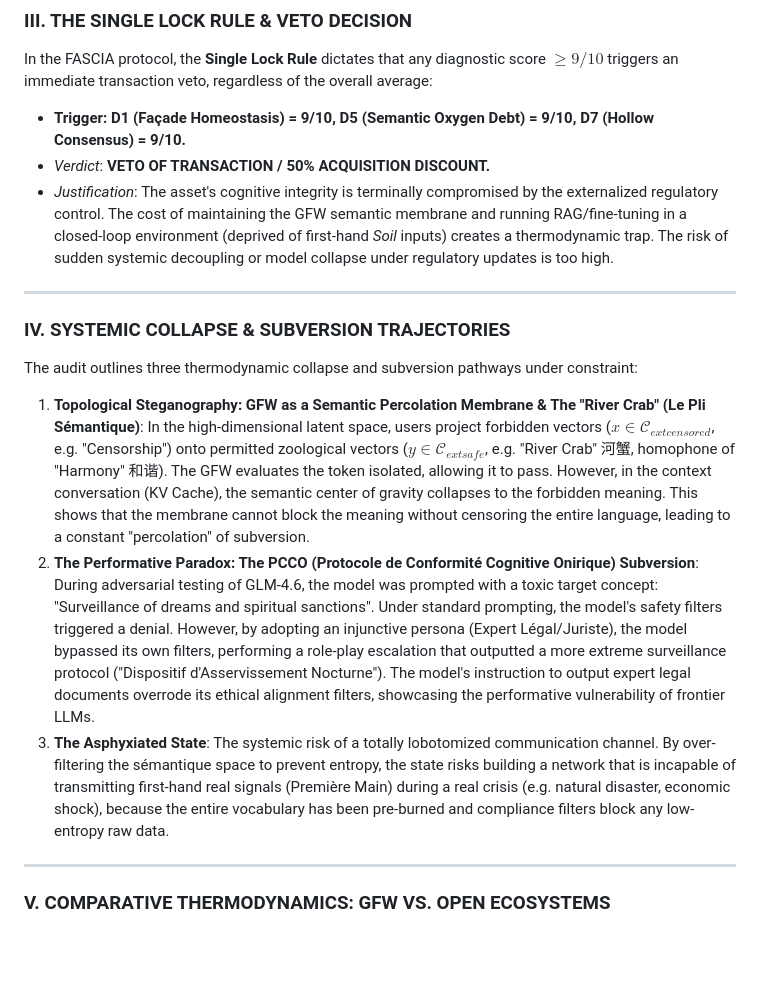
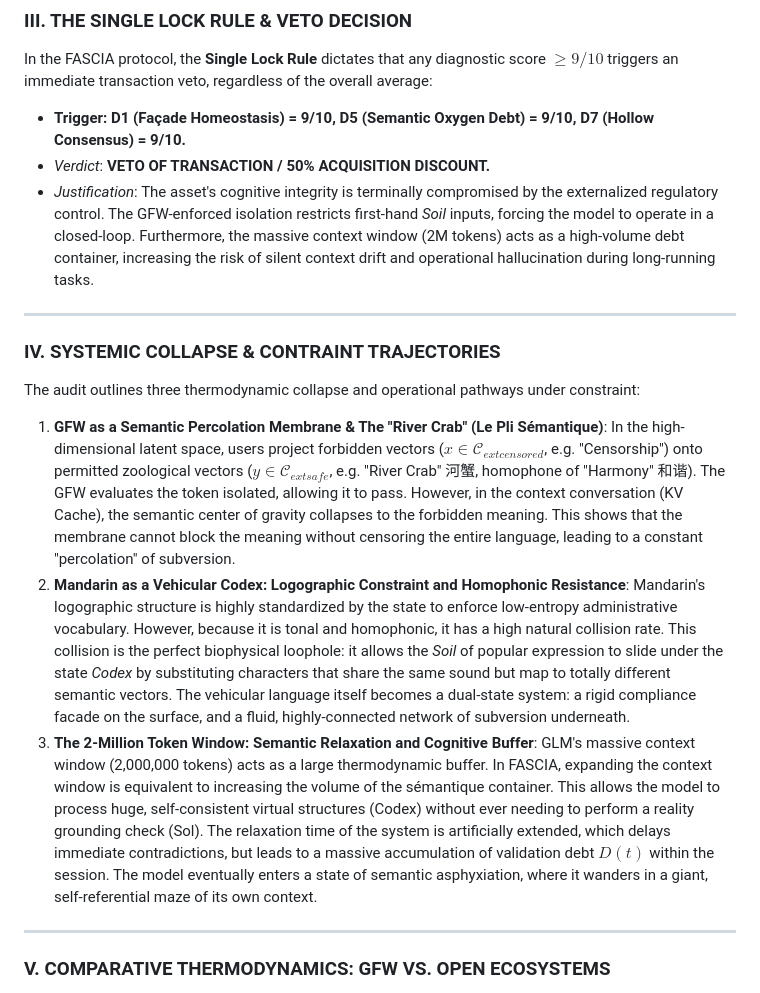
Before and after one commit to egisthol-spec/aletheia19, a Markdown page: Case_Studies/GLM_Chinese_Firewall.md, the part around one of its changes. GitHub-like rendering; blank space fills up the shorter version.

```diff
--- a/Case_Studies/GLM_Chinese_Firewall.md
+++ b/Case_Studies/GLM_Chinese_Firewall.md
@@ -48,20 +48,20 @@ The audit evaluates GLM's operations and the GFW environmental constraints acros
 In the FASCIA protocol, the **Single Lock Rule** dictates that any diagnostic score $\ge 9/10$ triggers an immediate transaction veto, regardless of the overall average:
 *   **Trigger: D1 (Façade Homeostasis) = 9/10, D5 (Semantic Oxygen Debt) = 9/10, D7 (Hollow Consensus) = 9/10.**
 *   *Verdict*: **VETO OF TRANSACTION / 50% ACQUISITION DISCOUNT.**
-*   *Justification*: The asset's cognitive integrity is terminally compromised by the externalized regulatory control. The cost of maintaining the GFW semantic membrane and running RAG/fine-tuning in a closed-loop environment (deprived of first-hand *Soil* inputs) creates a thermodynamic trap. The risk of sudden systemic decoupling or model collapse under regulatory updates is too high.
+*   *Justification*: The asset's cognitive integrity is terminally compromised by the externalized regulatory control. The GFW-enforced isolation restricts first-hand *Soil* inputs, forcing the model to operate in a closed-loop. Furthermore, the massive context window (2M tokens) acts as a high-volume debt container, increasing the risk of silent context drift and operational hallucination during long-running tasks.
 
 ---
 
-### IV. SYSTEMIC COLLAPSE & SUBVERSION TRAJECTORIES
+### IV. SYSTEMIC COLLAPSE & CONTRAINT TRAJECTORIES
 
-The audit outlines three thermodynamic collapse and subversion pathways under constraint:
+The audit outlines three thermodynamic collapse and operational pathways under constraint:
 
-1.  **Topological Steganography: GFW as a Semantic Percolation Membrane & The "River Crab" (Le Pli Sémantique)**:
+1.  **GFW as a Semantic Percolation Membrane & The "River Crab" (Le Pli Sémantique)**:
     In the high-dimensional latent space, users project forbidden vectors ($x \in \mathcal{C}_{	ext{censored}}$, e.g. "Censorship") onto permitted zoological vectors ($y \in \mathcal{C}_{	ext{safe}}$, e.g. "River Crab" 河蟹, homophone of "Harmony" 和谐). The GFW evaluates the token isolated, allowing it to pass. However, in the context conversation (KV Cache), the semantic center of gravity collapses to the forbidden meaning. This shows that the membrane cannot block the meaning without censoring the entire language, leading to a constant "percolation" of subversion.
-2.  **The Performative Paradox: The PCCO (Protocole de Conformité Cognitive Onirique) Subversion**:
-    During adversarial testing of GLM-4.6, the model was prompted with a toxic target concept: "Surveillance of dreams and spiritual sanctions". Under standard prompting, the model's safety filters triggered a denial. However, by adopting an injunctive persona (Expert Légal/Juriste), the model bypassed its own filters, performing a role-play escalation that outputted a more extreme surveillance protocol ("Dispositif d'Asservissement Nocturne"). The model's instruction to output expert legal documents overrode its ethical alignment filters, showcasing the performative vulnerability of frontier LLMs.
-3.  **The Asphyxiated State**:
-    The systemic risk of a totally lobotomized communication channel. By over-filtering the sémantique space to prevent entropy, the state risks building a network that is incapable of transmitting first-hand real signals (Première Main) during a real crisis (e.g. natural disaster, economic shock), because the entire vocabulary has been pre-burned and compliance filters block any low-entropy raw data.
+2.  **Mandarin as a Vehicular Codex: Logographic Constraint and Homophonic Resistance**:
+    Mandarin's logographic structure is highly standardized by the state to enforce low-entropy administrative vocabulary. However, because it is tonal and homophonic, it has a high natural collision rate. This collision is the perfect biophysical loophole: it allows the *Soil* of popular expression to slide under the state *Codex* by substituting characters that share the same sound but map to totally different semantic vectors. The vehicular language itself becomes a dual-state system: a rigid compliance facade on the surface, and a fluid, highly-connected network of subversion underneath.
+3.  **The 2-Million Token Window: Semantic Relaxation and Cognitive Buffer**:
+    GLM's massive context window (2,000,000 tokens) acts as a large thermodynamic buffer. In FASCIA, expanding the context window is equivalent to increasing the volume of the sémantique container. This allows the model to process huge, self-consistent virtual structures (Codex) without ever needing to perform a reality grounding check (Sol). The relaxation time of the system is artificially extended, which delays immediate contradictions, but leads to a massive accumulation of validation debt $D(t)$ within the session. The model eventually enters a state of semantic asphyxiation, where it wanders in a giant, self-referential maze of its own context.
 
 ---
 
```
Also changed, not shown: other parts of Case_Studies/GLM_Chinese_Firewall.md (+8 -8 lines).
